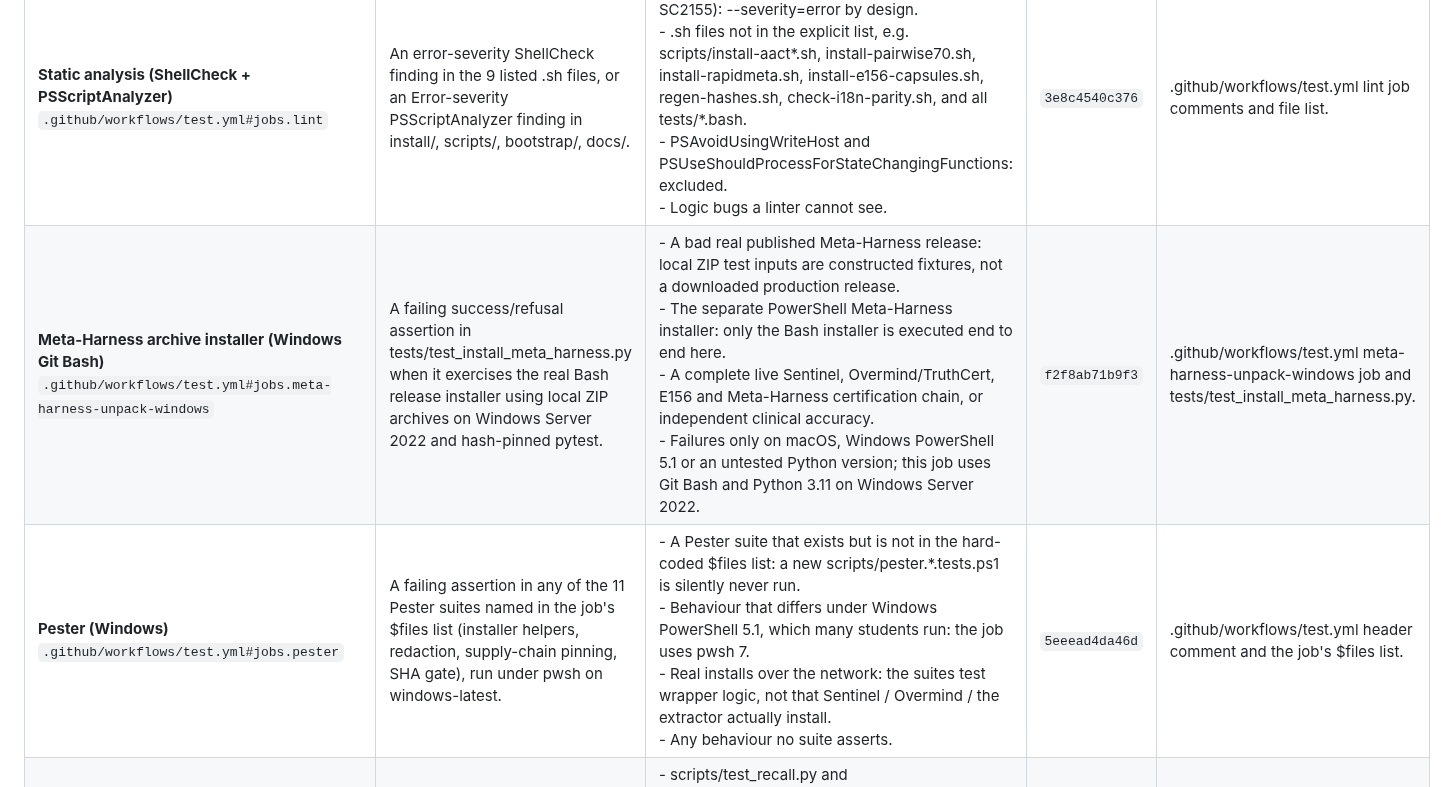
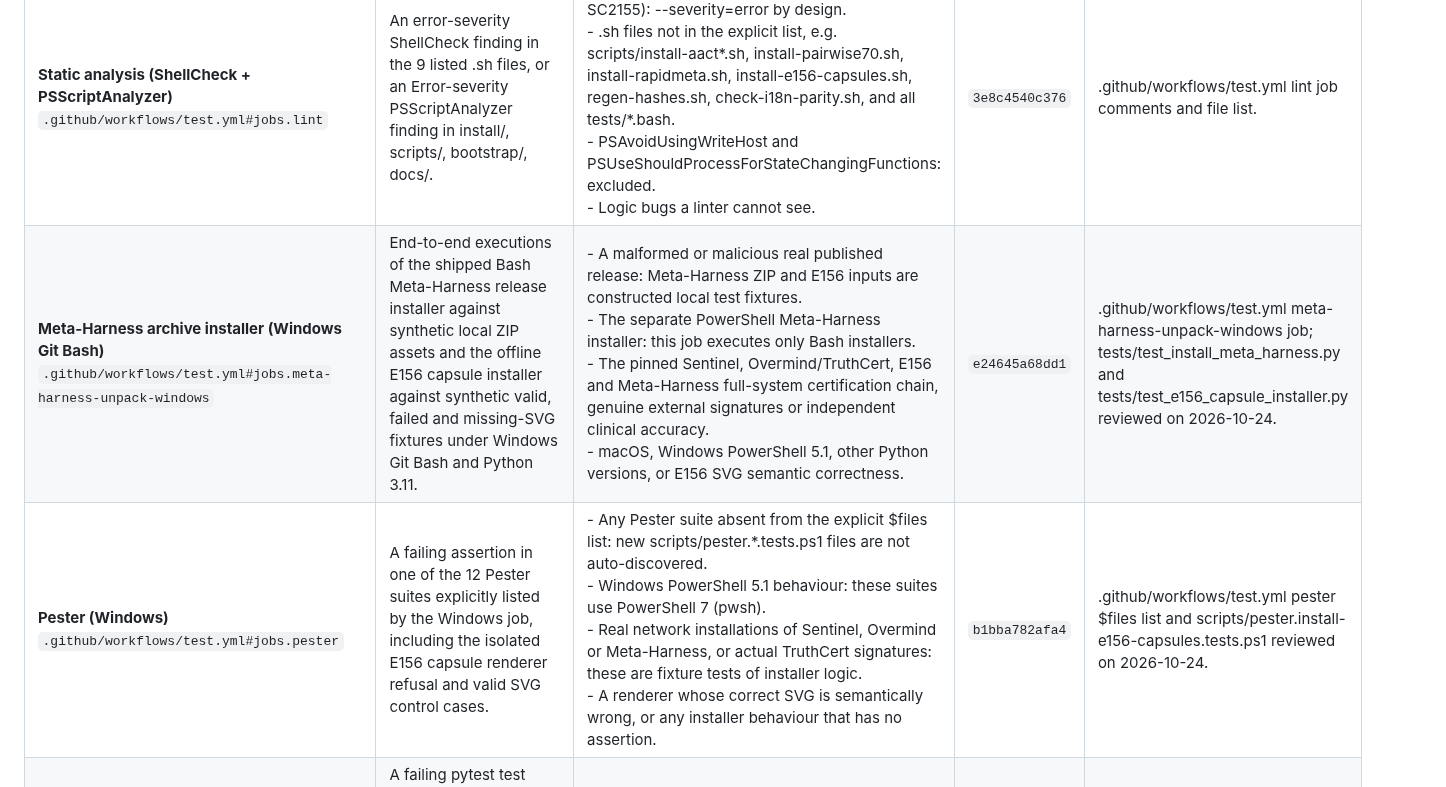
Before and after one commit to mahmood726-cyber/e156-ecosystem-starter, a Markdown page: docs/GATE_GAPS.md, the part around the change. Rendered like a GitHub page.

Commit message:
Regenerate gate-gap documentation for reviewed Windows canary coverage changes

```diff
--- a/docs/GATE_GAPS.md
+++ b/docs/GATE_GAPS.md
@@ -20,8 +20,8 @@ A green check means *the checks that exist passed*. This page says which checks
 | **i18n landing pages match English structure**<br>`.github/workflows/test.yml#jobs.i18n-parity` | An English docs/index.html whose count of &lt;details&gt; blocks differs from docs/fr, pt, ar or ur index.html (the 2026-04-27 regression where non-English students lost four sections). | - docs/sw/index.html: Swahili is not in the checked language list (it has 0 &lt;details&gt; blocks against English's 5 at the time of sealing, and passes).<br>- Translation quality or content: equal counts of different or untranslated sections pass.<br>- Any i18n page other than index.html. | `32381d070a4c` | scripts/check-i18n-parity.sh header ('We don't validate translation quality') and its langs=(fr pt ar ur) list. |
 | **Pages link-check (lychee)**<br>`.github/workflows/test.yml#jobs.link-check` | A dead link or broken #fragment anchor in docs/**/*.html before it reaches the Pages surface. | - Broken links in README.md or any other Markdown: the scope is docs/**/*.html only, by design.<br>- A dead site answering 403 or 429: both are in the --accept list and count as alive.<br>- A link that resolves to the wrong or changed content. | `f3cb4383ab6b` | .github/workflows/test.yml link-check job comments and args. |
 | **Static analysis (ShellCheck + PSScriptAnalyzer)**<br>`.github/workflows/test.yml#jobs.lint` | An error-severity ShellCheck finding in the 9 listed .sh files, or an Error-severity PSScriptAnalyzer finding in install/, scripts/, bootstrap/, docs/. | - Warning- or style-level findings (e.g. SC2034, SC2155): --severity=error by design.<br>- .sh files not in the explicit list, e.g. scripts/install-aact*.sh, install-pairwise70.sh, install-rapidmeta.sh, install-e156-capsules.sh, regen-hashes.sh, check-i18n-parity.sh, and all tests/*.bash.<br>- PSAvoidUsingWriteHost and PSUseShouldProcessForStateChangingFunctions: excluded.<br>- Logic bugs a linter cannot see. | `3e8c4540c376` | .github/workflows/test.yml lint job comments and file list. |
-| **Meta-Harness archive installer (Windows Git Bash)**<br>`.github/workflows/test.yml#jobs.meta-harness-unpack-windows` | A failing success/refusal assertion in tests/test_install_meta_harness.py when it exercises the real Bash release installer using local ZIP archives on Windows Server 2022 and hash-pinned pytest. | - A bad real published Meta-Harness release: local ZIP test inputs are constructed fixtures, not a downloaded production release.<br>- The separate PowerShell Meta-Harness installer: only the Bash installer is executed end to end here.<br>- A complete live Sentinel, Overmind/TruthCert, E156 and Meta-Harness certification chain, or independent clinical accuracy.<br>- Failures only on macOS, Windows PowerShell 5.1 or an untested Python version; this job uses Git Bash and Python 3.11 on Windows Server 2022. | `f2f8ab71b9f3` | .github/workflows/test.yml meta-harness-unpack-windows job and tests/test_install_meta_harness.py. |
-| **Pester (Windows)**<br>`.github/workflows/test.yml#jobs.pester` | A failing assertion in any of the 11 Pester suites named in the job's $files list (installer helpers, redaction, supply-chain pinning, SHA gate), run under pwsh on windows-latest. | - A Pester suite that exists but is not in the hard-coded $files list: a new scripts/pester.*.tests.ps1 is silently never run.<br>- Behaviour that differs under Windows PowerShell 5.1, which many students run: the job uses pwsh 7.<br>- Real installs over the network: the suites test wrapper logic, not that Sentinel / Overmind / the extractor actually install.<br>- Any behaviour no suite asserts. | `5eeead4da46d` | .github/workflows/test.yml header comment and the job's $files list. |
+| **Meta-Harness archive installer (Windows Git Bash)**<br>`.github/workflows/test.yml#jobs.meta-harness-unpack-windows` | End-to-end executions of the shipped Bash Meta-Harness release installer against synthetic local ZIP assets and the offline E156 capsule installer against synthetic valid, failed and missing-SVG fixtures under Windows Git Bash and Python 3.11. | - A malformed or malicious real published release: Meta-Harness ZIP and E156 inputs are constructed local test fixtures.<br>- The separate PowerShell Meta-Harness installer: this job executes only Bash installers.<br>- The pinned Sentinel, Overmind/TruthCert, E156 and Meta-Harness full-system certification chain, genuine external signatures or independent clinical accuracy.<br>- macOS, Windows PowerShell 5.1, other Python versions, or E156 SVG semantic correctness. | `e24645a68dd1` | .github/workflows/test.yml meta-harness-unpack-windows job; tests/test_install_meta_harness.py and tests/test_e156_capsule_installer.py reviewed on 2026-10-24. |
+| **Pester (Windows)**<br>`.github/workflows/test.yml#jobs.pester` | A failing assertion in one of the 12 Pester suites explicitly listed by the Windows job, including the isolated E156 capsule renderer refusal and valid SVG control cases. | - Any Pester suite absent from the explicit $files list: new scripts/pester.*.tests.ps1 files are not auto-discovered.<br>- Windows PowerShell 5.1 behaviour: these suites use PowerShell 7 (pwsh).<br>- Real network installations of Sentinel, Overmind or Meta-Harness, or actual TruthCert signatures: these are fixture tests of installer logic.<br>- A renderer whose correct SVG is semantically wrong, or any installer behaviour that has no assertion. | `b1bba782afa4` | .github/workflows/test.yml pester $files list and scripts/pester.install-e156-capsules.tests.ps1 reviewed on 2026-10-24. |
 | **Python tests (Ubuntu)**<br>`.github/workflows/test.yml#jobs.python-tests` | A failing pytest test anywhere under tests/, on Python 3.11 on Ubuntu -- including tests/test_gate_gaps.py, which is what enforces this registry. Since port S-D: an install of pytest or any dependency that is not hash-pinned in requirements-ci.lock (pip --require-hashes refuses a missing or mismatched hash); tests/test_ci_lock.py refuses any unpinned `pip install` added to the workflow. | - scripts/test_recall.py and scripts/test_refresh_pins.py: they live outside tests/ and `pytest tests/` does not collect them.<br>- Windows-only path or encoding behaviour, and any other Python version.<br>- A test that is skipped or xfailed: pytest reports those without failing the job.<br>- A weak test that passes whatever the code does (that is scripts/blank-and-rerun.py's question).<br>- A malicious or broken package version that a PR deliberately pins with its real hash: the lock proves integrity of the bytes, not their trustworthiness -- lock bumps need review.<br>- pip itself, which comes from the runner's setup-python image and is not pinned by the lock. | `a7169bdeab85` | .github/workflows/test.yml python-tests job; scripts/ listing. Port S-D report (requirements-ci.lock, tests/test_ci_lock.py). |
 | **Sentinel source rule-list drift (pinned CI)**<br>`.github/workflows/test.yml#jobs.sentinel-rule-list-drift` | CI refuses a mismatch between the teaching page's generated rule list and Sentinel source at its exact reviewed Git SHA. Missing or incorrect fetch and generated-page drift are failures. | - Whether Sentinel actually loads or executes rules: this job checks source filenames, not runtime scan results.<br>- Changes upstream after the reviewed SHA; the pin must be advanced deliberately.<br>- Incorrect descriptions or claims outside the auto-generated section.<br>- Cross-platform runtime behavior and actual research accuracy. | `c7fd88fcc919` | .github/workflows/test.yml enabled pinned Sentinel job; scripts/regen-sentinel-rule-list.sh generator. |
 
```
